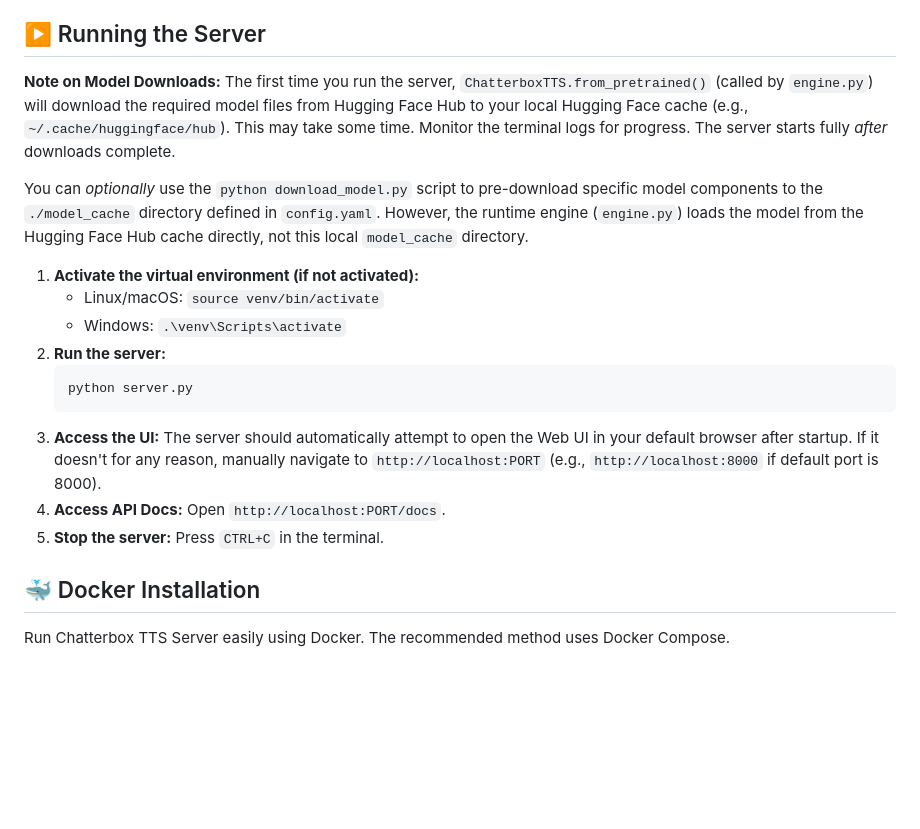
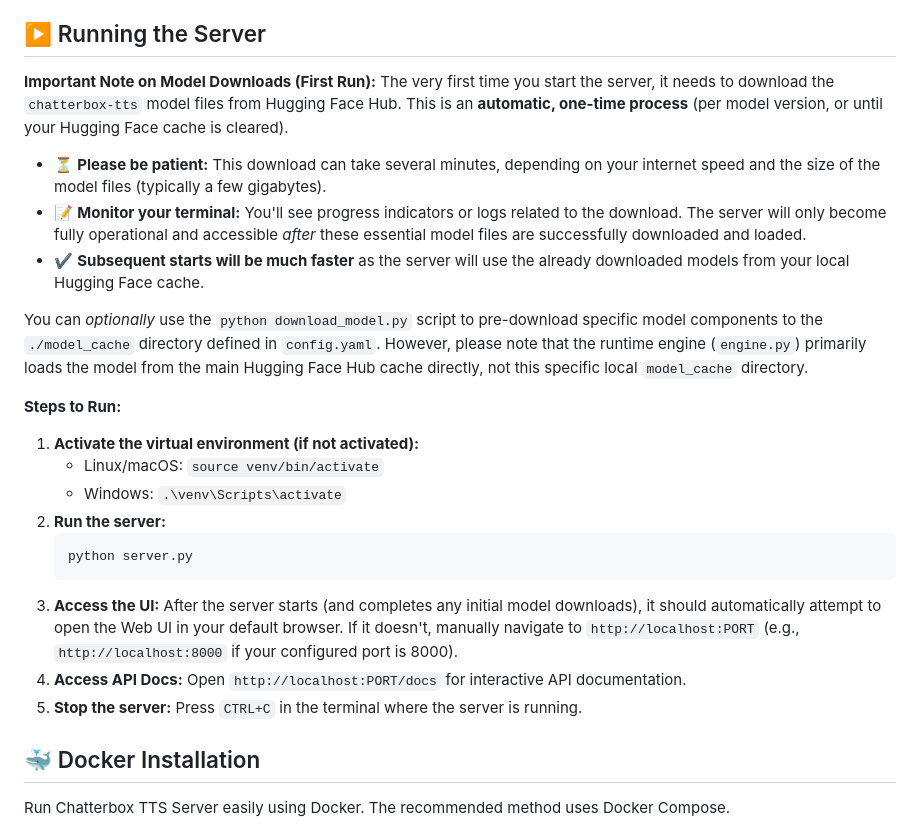
Before and after one commit to yubarajshrestha/Chatterbox-TTS-Server, a Markdown page: README.md, the part around the change. Drawn GitHub-style; blank space fills up the shorter version.

````diff
--- a/README.md
+++ b/README.md
@@ -232,10 +232,16 @@ The server relies exclusively on `config.yaml` for runtime configuration.
 
 ## ▶️ Running the Server
 
-**Note on Model Downloads:**
-The first time you run the server, `ChatterboxTTS.from_pretrained()` (called by `engine.py`) will download the required model files from Hugging Face Hub to your local Hugging Face cache (e.g., `~/.cache/huggingface/hub`). This may take some time. Monitor the terminal logs for progress. The server starts fully *after* downloads complete.
+**Important Note on Model Downloads (First Run):**
+The very first time you start the server, it needs to download the `chatterbox-tts` model files from Hugging Face Hub. This is an **automatic, one-time process** (per model version, or until your Hugging Face cache is cleared).
 
-You can *optionally* use the `python download_model.py` script to pre-download specific model components to the `./model_cache` directory defined in `config.yaml`. However, the runtime engine (`engine.py`) loads the model from the Hugging Face Hub cache directly, not this local `model_cache` directory.
+*   ⏳ **Please be patient:** This download can take several minutes, depending on your internet speed and the size of the model files (typically a few gigabytes).
+*   📝 **Monitor your terminal:** You'll see progress indicators or logs related to the download. The server will only become fully operational and accessible *after* these essential model files are successfully downloaded and loaded.
+*   ✔️ **Subsequent starts will be much faster** as the server will use the already downloaded models from your local Hugging Face cache.
+
+You can *optionally* use the `python download_model.py` script to pre-download specific model components to the `./model_cache` directory defined in `config.yaml`. However, please note that the runtime engine (`engine.py`) primarily loads the model from the main Hugging Face Hub cache directly, not this specific local `model_cache` directory.
+
+**Steps to Run:**
 
 1.  **Activate the virtual environment (if not activated):**
     *   Linux/macOS: `source venv/bin/activate`
@@ -244,9 +250,9 @@ You can *optionally* use the `python download_model.py` script to pre-download s
     ```bash
     python server.py
     ```
-3.  **Access the UI:** The server should automatically attempt to open the Web UI in your default browser after startup. If it doesn't for any reason, manually navigate to `http://localhost:PORT` (e.g., `http://localhost:8000` if default port is 8000).
-4.  **Access API Docs:** Open `http://localhost:PORT/docs`.
-5.  **Stop the server:** Press `CTRL+C` in the terminal.
+3.  **Access the UI:** After the server starts (and completes any initial model downloads), it should automatically attempt to open the Web UI in your default browser. If it doesn't, manually navigate to `http://localhost:PORT` (e.g., `http://localhost:8000` if your configured port is 8000).
+4.  **Access API Docs:** Open `http://localhost:PORT/docs` for interactive API documentation.
+5.  **Stop the server:** Press `CTRL+C` in the terminal where the server is running.
 
 ## 🐳 Docker Installation
 
````
